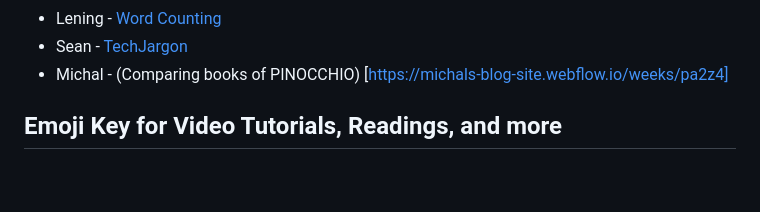
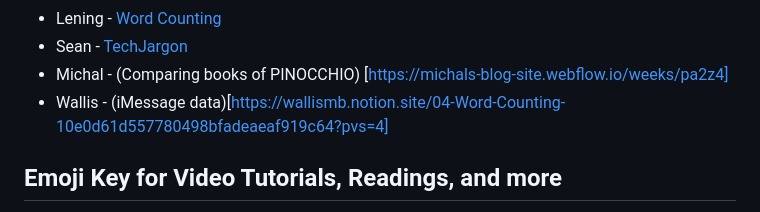
Before and after one commit to Programming-from-A-to-Z/A2Z-F24, a Markdown page: 04-word-counting/README.md, the part around the change. Rendered like a GitHub page; blank space fills up the shorter version.

```diff
--- a/04-word-counting/README.md
+++ b/04-word-counting/README.md
@@ -78,6 +78,7 @@ _(Please note you are welcome to post under a pseudonym and/or password protect
 - Lening - [Word Counting](https://repeated-cake-04e.notion.site/Week4-97d4d89e86494b748539e2f97bfd0db1?pvs=4)
 - Sean - [TechJargon](https://hypnotic-jobaria-a8b.notion.site/W4-TechJargon-113a2fdd2bbf805abf67f5ee99bf3579?pvs=4)
 - Michal - (Comparing books of PINOCCHIO) [https://michals-blog-site.webflow.io/weeks/pa2z4]
+- Wallis - (iMessage data)[https://wallismb.notion.site/04-Word-Counting-10e0d61d557780498bfadeaeaf919c64?pvs=4]
 
 ## Emoji Key for Video Tutorials, Readings, and more
 
```
